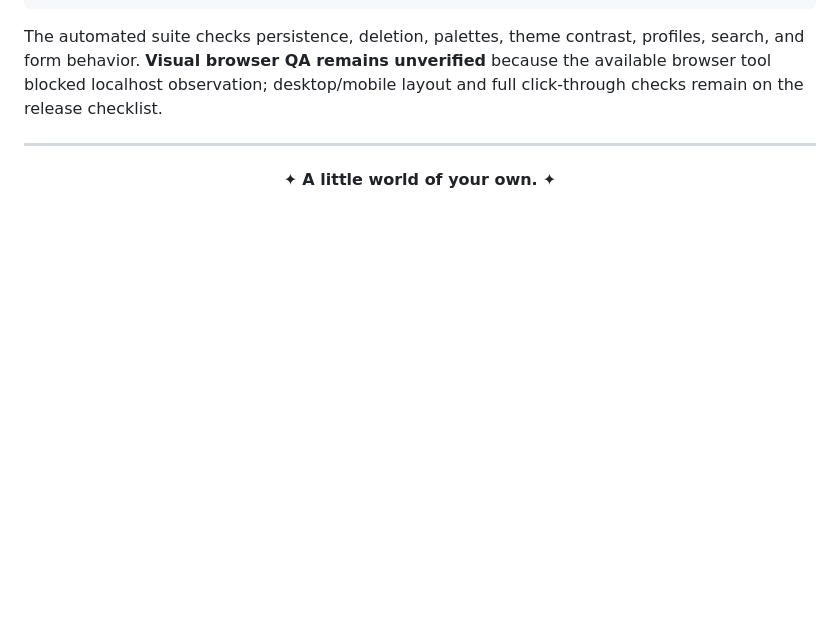
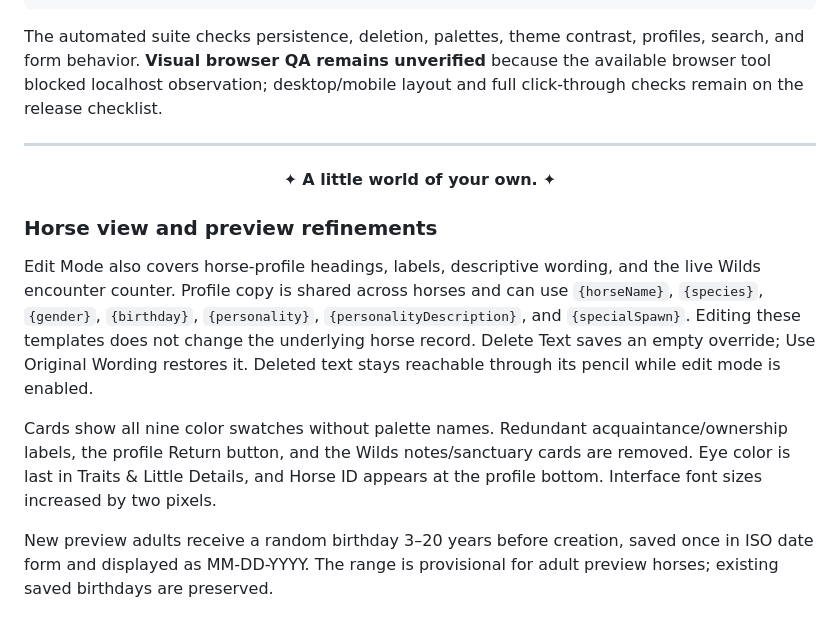
Before and after one commit to zanderlx/Aetherion, a Markdown page: README.md, the part around the change. Rendered like a GitHub page; blank space fills up the shorter version.

Commit message:
Document profile refinements and usage-aware local commit workflow

```diff
--- a/README.md
+++ b/README.md
@@ -201,3 +201,11 @@ The automated suite checks persistence, deletion, palettes, theme contrast, prof
 ✦ **A little world of your own.** ✦
 
 </div>
+
+### Horse view and preview refinements
+
+Edit Mode also covers horse-profile headings, labels, descriptive wording, and the live Wilds encounter counter. Profile copy is shared across horses and can use `{horseName}`, `{species}`, `{gender}`, `{birthday}`, `{personality}`, `{personalityDescription}`, and `{specialSpawn}`. Editing these templates does not change the underlying horse record. Delete Text saves an empty override; Use Original Wording restores it. Deleted text stays reachable through its pencil while edit mode is enabled.
+
+Cards show all nine color swatches without palette names. Redundant acquaintance/ownership labels, the profile Return button, and the Wilds notes/sanctuary cards are removed. Eye color is last in Traits & Little Details, and Horse ID appears at the profile bottom. Interface font sizes increased by two pixels.
+
+New preview adults receive a random birthday 3–20 years before creation, saved once in ISO date form and displayed as MM-DD-YYYY. The range is provisional for adult preview horses; existing saved birthdays are preserved.
```
Also changed, not shown: AGENTS.md (added, +6 -0 lines), docs/PROGRESS.md (+5 -1 lines).
